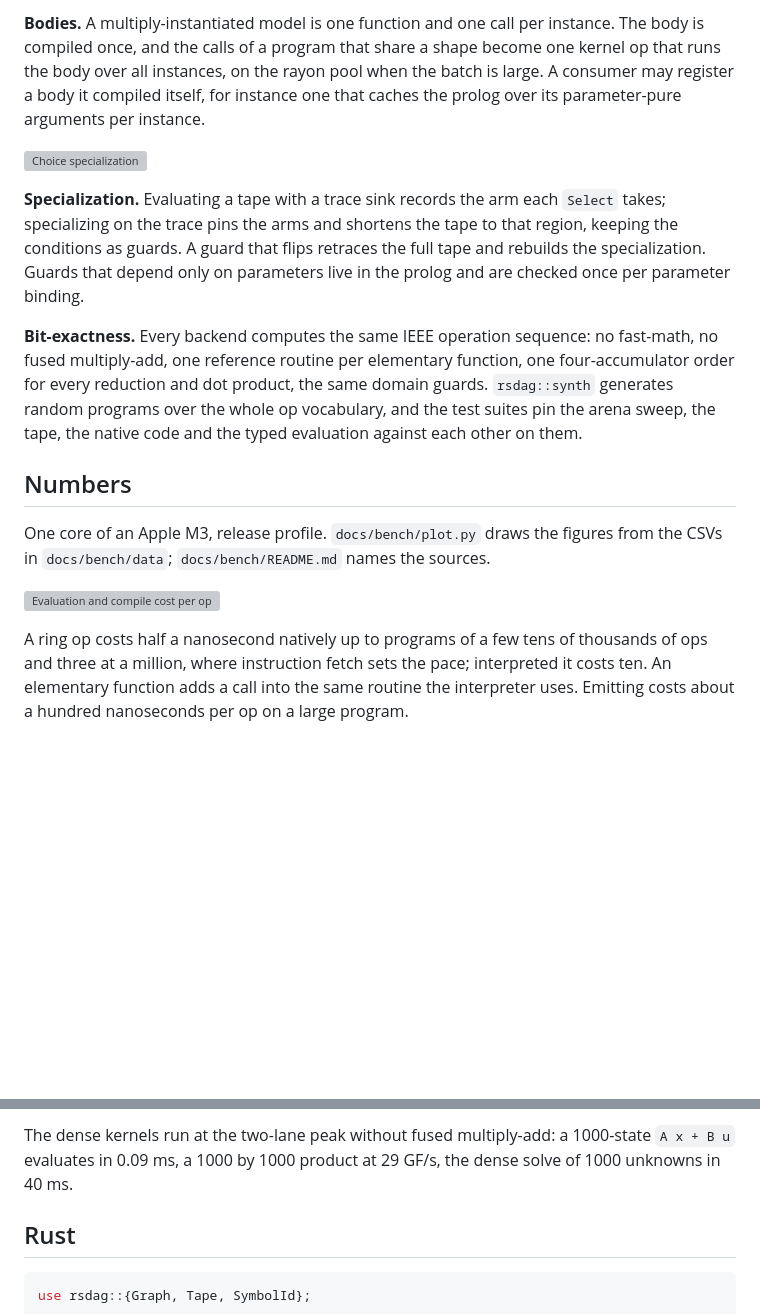
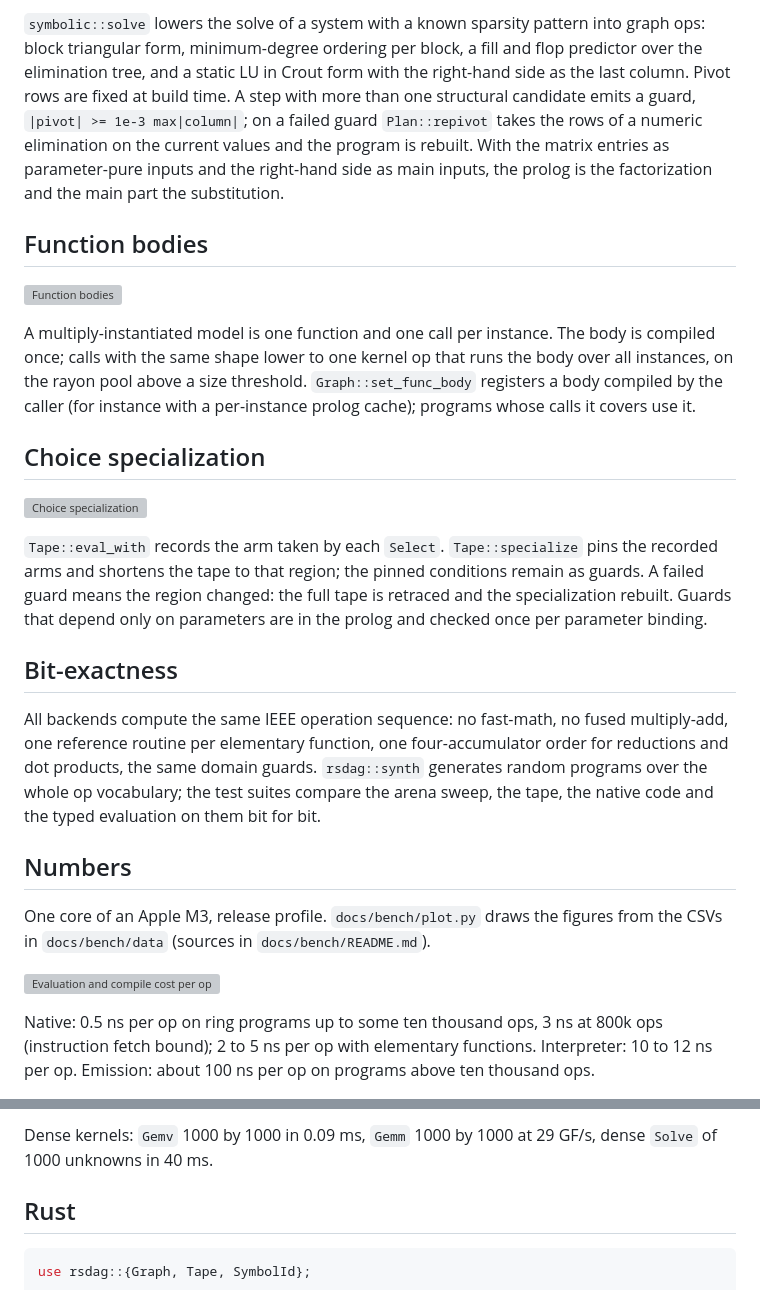
Before and after one commit to milanofthe/rsdag, a Markdown page: README.md, 2 parts joined by grey strips. Rendered like a GitHub page; blank space fills up the shorter version; grey boxes are pictures that could not be loaded.

```diff
--- a/README.md
+++ b/README.md
@@ -71,38 +56,56 @@ the factorization is the prolog pass and the substitution the main pass.
 
-**Bodies.** A multiply-instantiated model is one function and one call per
-instance. The body is compiled once, and the calls of a program that share
-a shape become one kernel op that runs the body over all instances, on the
-rayon pool when the batch is large. A consumer may register a body it
-compiled itself, for instance one that caches the prolog over its
-parameter-pure arguments per instance.
+`symbolic::solve` lowers the solve of a system with a known sparsity
+pattern into graph ops: block triangular form, minimum-degree ordering per
+block, a fill and flop predictor over the elimination tree, and a static LU
+in Crout form with the right-hand side as the last column. Pivot rows are
+fixed at build time. A step with more than one structural candidate emits a
+guard, `|pivot| >= 1e-3 max|column|`; on a failed guard `Plan::repivot`
+takes the rows of a numeric elimination on the current values and the
+program is rebuilt. With the matrix entries as parameter-pure inputs and
+the right-hand side as main inputs, the prolog is the factorization and
+the main part the substitution.
+
+## Function bodies
+
+![Function bodies](docs/diagrams/bodies.svg)
+
+A multiply-instantiated model is one function and one call per instance.
+The body is compiled once; calls with the same shape lower to one kernel op
+that runs the body over all instances, on the rayon pool above a size
+threshold. `Graph::set_func_body` registers a body compiled by the caller
+(for instance with a per-instance prolog cache); programs whose calls it
+covers use it.
+
+## Choice specialization
 
 ![Choice specialization](docs/diagrams/specialize.svg)
 
-**Specialization.** Evaluating a tape with a trace sink records the arm
-each `Select` takes; specializing on the trace pins the arms and shortens
-the tape to that region, keeping the conditions as guards. A guard that
-flips retraces the full tape and rebuilds the specialization. Guards that
-depend only on parameters live in the prolog and are checked once per
-parameter binding.
+`Tape::eval_with` records the arm taken by each `Select`. `Tape::specialize`
+pins the recorded arms and shortens the tape to that region; the pinned
+conditions remain as guards. A failed guard means the region changed: the
+full tape is retraced and the specialization rebuilt. Guards that depend
+only on parameters are in the prolog and checked once per parameter
+binding.
 
-**Bit-exactness.** Every backend computes the same IEEE operation sequence:
-no fast-math, no fused multiply-add, one reference routine per elementary
-function, one four-accumulator order for every reduction and dot product,
-the same domain guards. `rsdag::synth` generates random programs over the
-whole op vocabulary, and the test suites pin the arena sweep, the tape, the
-native code and the typed evaluation against each other on them.
+## Bit-exactness
+
+All backends compute the same IEEE operation sequence: no fast-math, no
+fused multiply-add, one reference routine per elementary function, one
+four-accumulator order for reductions and dot products, the same domain
+guards. `rsdag::synth` generates random programs over the whole op
+vocabulary; the test suites compare the arena sweep, the tape, the native
+code and the typed evaluation on them bit for bit.
 
 ## Numbers
 
 One core of an Apple M3, release profile. `docs/bench/plot.py` draws the
-figures from the CSVs in `docs/bench/data`; `docs/bench/README.md` names
-the sources.
+figures from the CSVs in `docs/bench/data` (sources in
+`docs/bench/README.md`).
 
 ![Evaluation and compile cost per op](docs/bench/ops.svg)
 
-A ring op costs half a nanosecond natively up to programs of a few tens of
-thousands of ops and three at a million, where instruction fetch sets the
-pace; interpreted it costs ten. An elementary function adds a call into the
-same routine the interpreter uses. Emitting costs about a hundred
-nanoseconds per op on a large program.
+Native: 0.5 ns per op on ring programs up to some ten thousand ops, 3 ns at
+800k ops (instruction fetch bound); 2 to 5 ns per op with elementary
+functions. Interpreter: 10 to 12 ns per op. Emission: about 100 ns per op
+on programs above ten thousand ops.
 
@@ -119,7 +121,6 @@ line a pattern is on.
 
-The dense kernels run at the two-lane peak without fused multiply-add: a
-1000-state `A x + B u` evaluates in 0.09 ms, a 1000 by 1000 product at
-29 GF/s, the dense solve of 1000 unknowns in 40 ms.
+Dense kernels: `Gemv` 1000 by 1000 in 0.09 ms, `Gemm` 1000 by 1000 at
+29 GF/s, dense `Solve` of 1000 unknowns in 40 ms.
 
 ## Rust
 
```
Also changed, not shown: other parts of README.md (+45 -61 lines).
